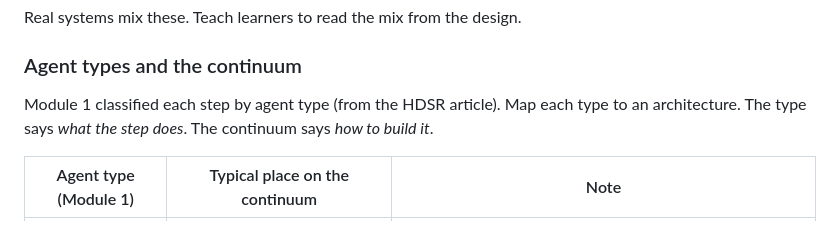
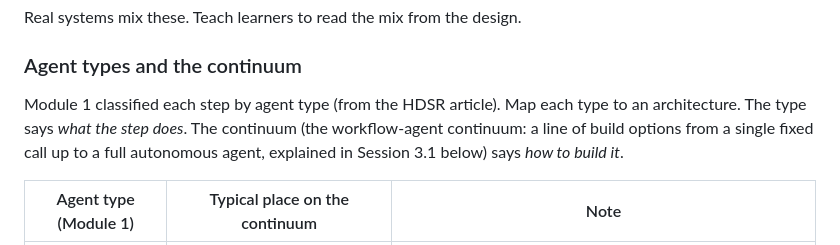
Before and after one commit to kcoconnor/ai-engineer-course, a Markdown page: 03-teaching-notes-module-3-systems.md, the part around the change. GitHub-like rendering.

Commit message:
loop(u5): continuum used before defined -> add forward pointer

```diff
--- a/03-teaching-notes-module-3-systems.md
+++ b/03-teaching-notes-module-3-systems.md
@@ -43,7 +43,7 @@ Real systems mix these. Teach learners to read the mix from the design.
 
 ### Agent types and the continuum
 
-Module 1 classified each step by agent type (from the HDSR article). Map each type to an architecture. The type says *what the step does*. The continuum says *how to build it*.
+Module 1 classified each step by agent type (from the HDSR article). Map each type to an architecture. The type says *what the step does*. The continuum (the workflow-agent continuum: a line of build options from a single fixed call up to a full autonomous agent, explained in Session 3.1 below) says *how to build it*.
 
 | Agent type (Module 1) | Typical place on the continuum | Note |
 |---|---|---|
```
